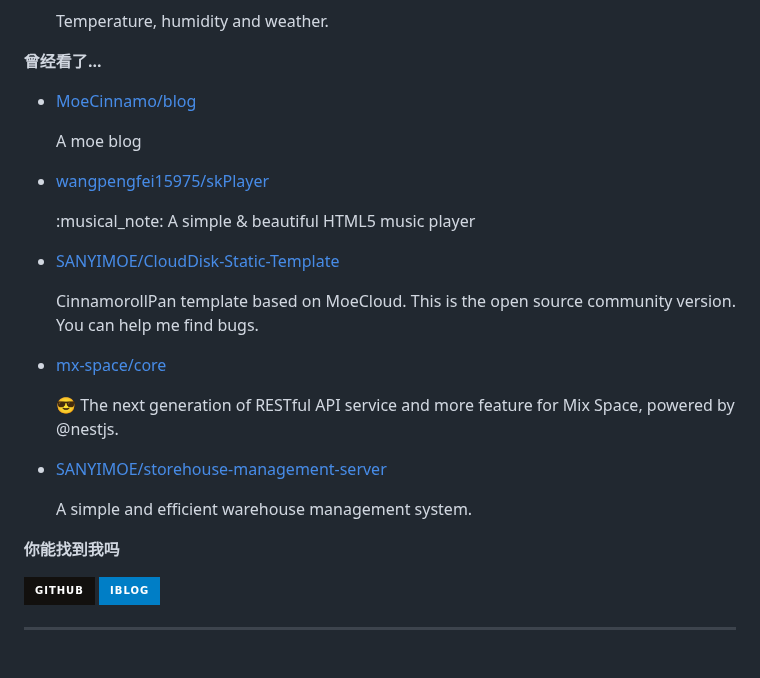
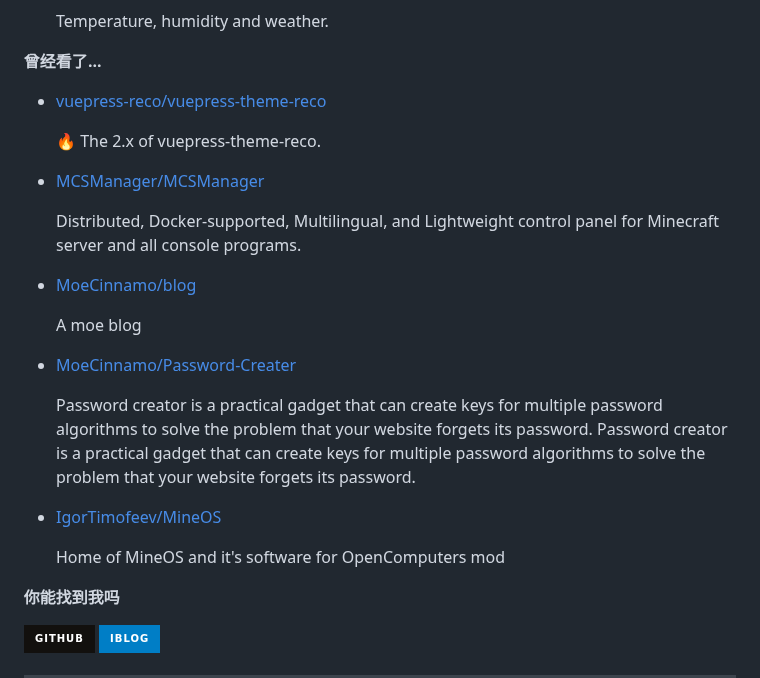
Before and after one commit to MoeCinnamo/MoeCinnamo, a Markdown page: readme.md, the part around one of its changes. Rendered like a GitHub page; badges without logos; blank space fills up the shorter version.

```diff
--- a/readme.md
+++ b/readme.md
@@ -75,7 +75,7 @@ recent_posts_inject
 
 **曾经看了...**
 
-<ul><li><a href=https://github.com/MoeCinnamo/blog>MoeCinnamo/blog</a><p>A moe blog</p></li><li><a href=https://github.com/wangpengfei15975/skPlayer>wangpengfei15975/skPlayer</a><p>:musical_note: A simple & beautiful HTML5 music player</p></li><li><a href=https://github.com/SANYIMOE/CloudDisk-Static-Template>SANYIMOE/CloudDisk-Static-Template</a><p>CinnamorollPan template based on MoeCloud. This is the open source community version. You can help me find bugs.</p></li><li><a href=https://github.com/mx-space/core>mx-space/core</a><p>😎 The next generation of RESTful API service and more feature for Mix Space, powered by @nestjs.</p></li><li><a href=https://github.com/SANYIMOE/storehouse-management-server>SANYIMOE/storehouse-management-server</a><p>A simple and efficient warehouse management system.</p></li></ul>
+<ul><li><a href=https://github.com/vuepress-reco/vuepress-theme-reco>vuepress-reco/vuepress-theme-reco</a><p>🔥 The 2.x of vuepress-theme-reco.</p></li><li><a href=https://github.com/MCSManager/MCSManager>MCSManager/MCSManager</a><p>Distributed, Docker-supported, Multilingual, and Lightweight control panel for Minecraft server and all console programs.</p></li><li><a href=https://github.com/MoeCinnamo/blog>MoeCinnamo/blog</a><p>A moe blog</p></li><li><a href=https://github.com/MoeCinnamo/Password-Creater>MoeCinnamo/Password-Creater</a><p>Password creator is a practical gadget that can create keys for multiple password algorithms to solve the problem that your website forgets its password. Password creator is a practical gadget that can create keys for multiple password algorithms to solve the problem that your website forgets its password.</p></li><li><a href=https://github.com/IgorTimofeev/MineOS>IgorTimofeev/MineOS</a><p>Home of MineOS and it's software for OpenComputers mod</p></li></ul>
 
 **你能找到我吗**
 
```
Also changed, not shown: other parts of readme.md (+1 -1 lines).
